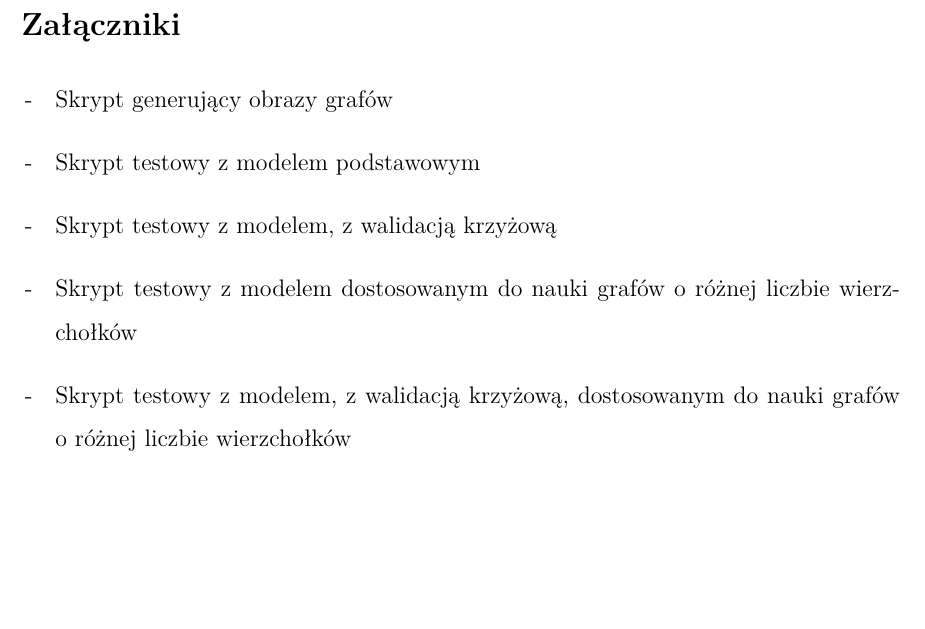
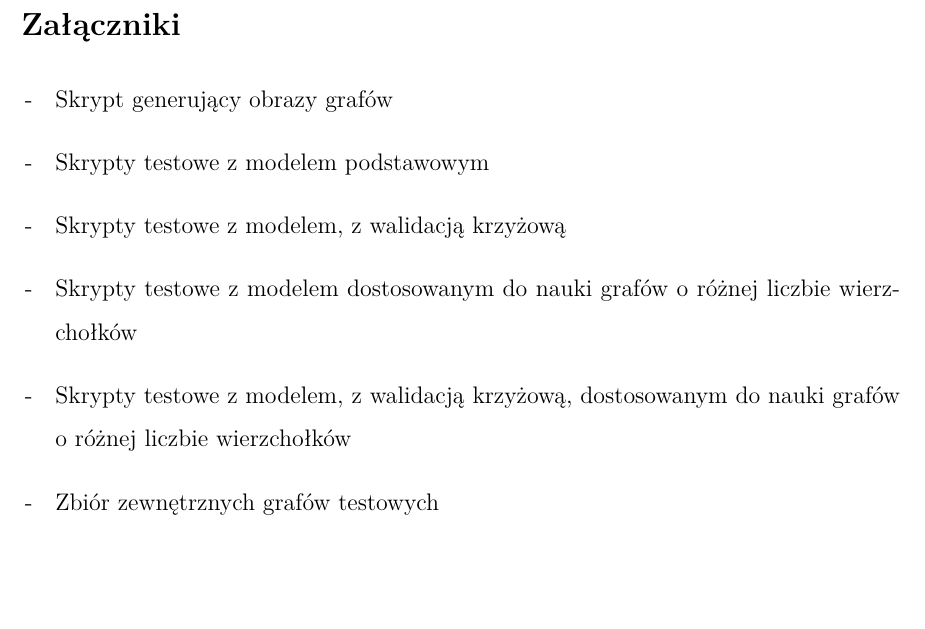
Before and after one commit to gabriellichacz/graph_classification, a LaTeX thesis (thesis/weiiszablon.tex, which reads thesis/resources/attachments.tex): part of page 28 of 31, cut so that both start at the same text. Compiled offline with pdfLaTeX.

Commit message:
attachments

```diff
--- a/thesis/resources/attachments.tex
+++ b/thesis/resources/attachments.tex
@@ -2,8 +2,9 @@
 
 \begin{itemize}[label=-,labelsep=0.4cm,leftmargin=0.6cm]
     \item Skrypt generujący obrazy grafów
-    \item Skrypt testowy z modelem podstawowym
-    \item Skrypt testowy z modelem, z walidacją krzyżową
-    \item Skrypt testowy z modelem dostosowanym do nauki grafów o różnej liczbie wierzchołków
-    \item Skrypt testowy z modelem, z walidacją krzyżową, dostosowanym do nauki grafów o różnej liczbie wierzchołków
+    \item Skrypty testowe z modelem podstawowym
+    \item Skrypty testowe z modelem, z walidacją krzyżową
+    \item Skrypty testowe z modelem dostosowanym do nauki grafów o różnej liczbie wierzchołków
+    \item Skrypty testowe z modelem, z walidacją krzyżową, dostosowanym do nauki grafów o różnej liczbie wierzchołków
+    \item Zbiór zewnętrznych grafów testowych
 \end{itemize}
```
